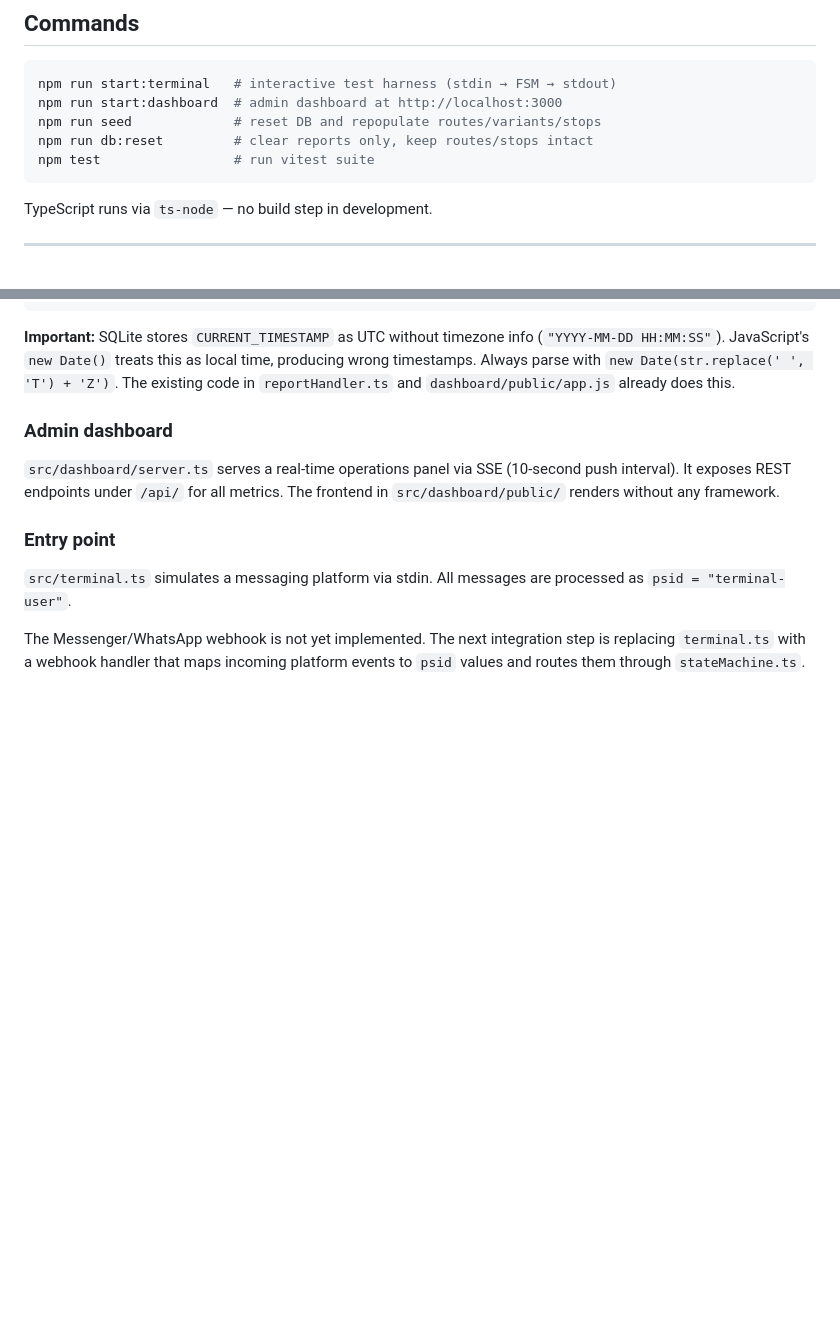
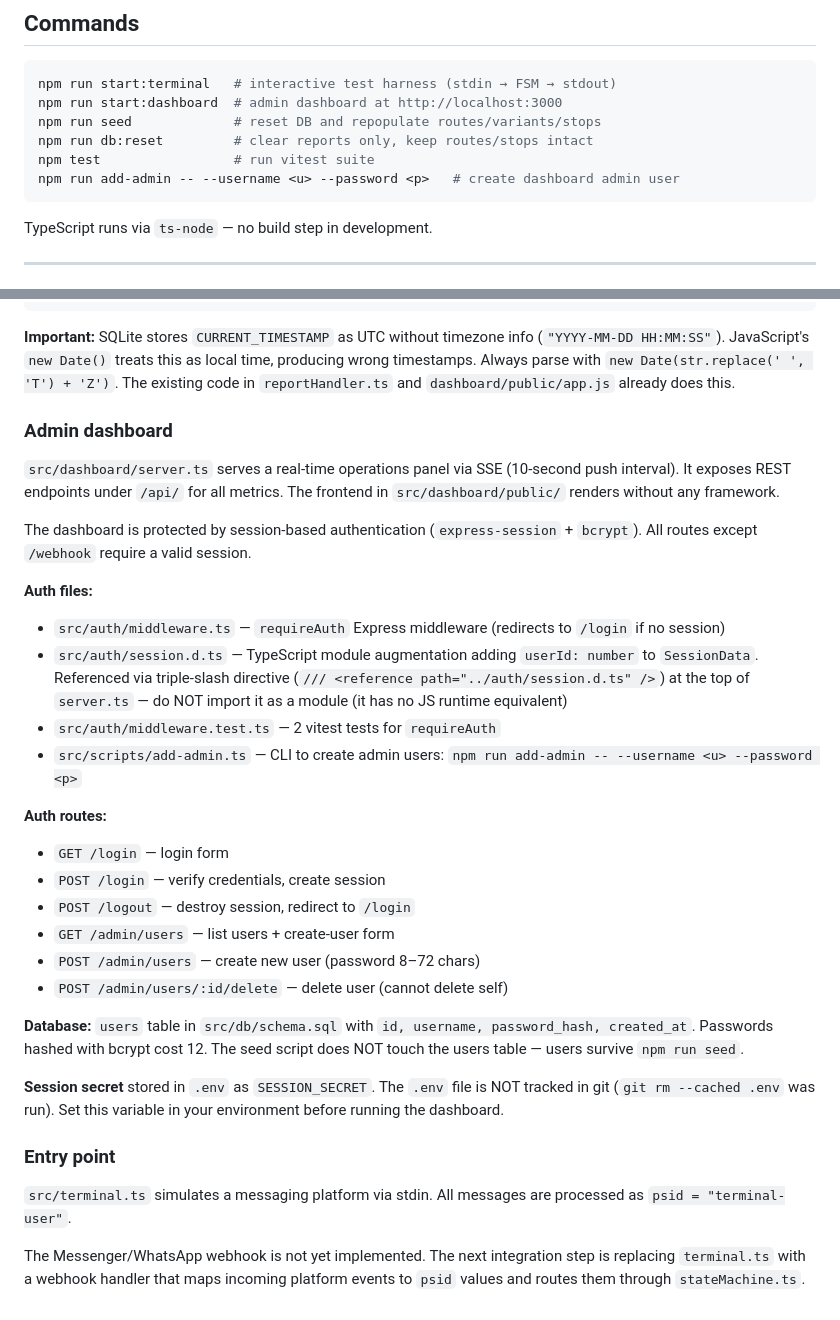
Before and after one commit to AndreGlez2000/PasajeroChat, a Markdown page: CLAUDE.md, 2 parts joined by grey strips. Rendered like a GitHub page; blank space fills up the shorter version.

````diff
--- a/CLAUDE.md
+++ b/CLAUDE.md
@@ -8,6 +8,7 @@ npm run start:dashboard  # admin dashboard at http://localhost:3000
 npm run seed             # reset DB and repopulate routes/variants/stops
 npm run db:reset         # clear reports only, keep routes/stops intact
 npm test                 # run vitest suite
+npm run add-admin -- --username <u> --password <p>   # create dashboard admin user
 ```
 
 TypeScript runs via `ts-node` — no build step in development.
@@ -77,6 +78,26 @@ confirmations   — reserved, not used
 
 `src/dashboard/server.ts` serves a real-time operations panel via SSE (10-second push interval). It exposes REST endpoints under `/api/` for all metrics. The frontend in `src/dashboard/public/` renders without any framework.
 
+The dashboard is protected by session-based authentication (`express-session` + `bcrypt`). All routes except `/webhook` require a valid session.
+
+**Auth files:**
+- `src/auth/middleware.ts` — `requireAuth` Express middleware (redirects to `/login` if no session)
+- `src/auth/session.d.ts` — TypeScript module augmentation adding `userId: number` to `SessionData`. Referenced via triple-slash directive (`/// <reference path="../auth/session.d.ts" />`) at the top of `server.ts` — do NOT import it as a module (it has no JS runtime equivalent)
+- `src/auth/middleware.test.ts` — 2 vitest tests for `requireAuth`
+- `src/scripts/add-admin.ts` — CLI to create admin users: `npm run add-admin -- --username <u> --password <p>`
+
+**Auth routes:**
+- `GET /login` — login form
+- `POST /login` — verify credentials, create session
+- `POST /logout` — destroy session, redirect to `/login`
+- `GET /admin/users` — list users + create-user form
+- `POST /admin/users` — create new user (password 8–72 chars)
+- `POST /admin/users/:id/delete` — delete user (cannot delete self)
+
+**Database:** `users` table in `src/db/schema.sql` with `id, username, password_hash, created_at`. Passwords hashed with bcrypt cost 12. The seed script does NOT touch the users table — users survive `npm run seed`.
+
+**Session secret** stored in `.env` as `SESSION_SECRET`. The `.env` file is NOT tracked in git (`git rm --cached .env` was run). Set this variable in your environment before running the dashboard.
+
 ### Entry point
 
 `src/terminal.ts` simulates a messaging platform via stdin. All messages are processed as `psid = "terminal-user"`.
````
